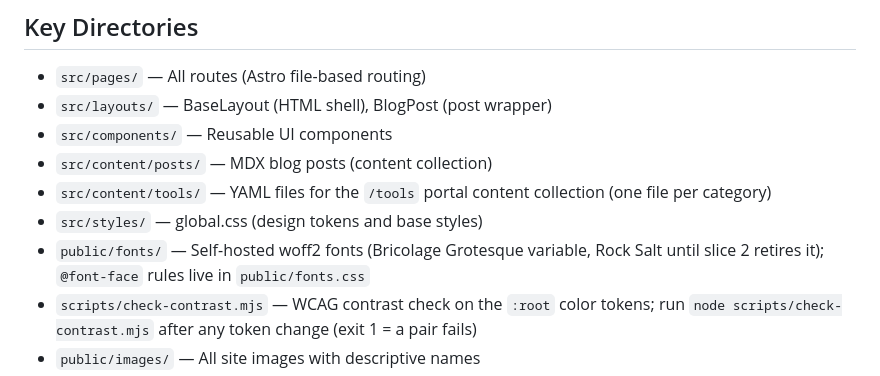
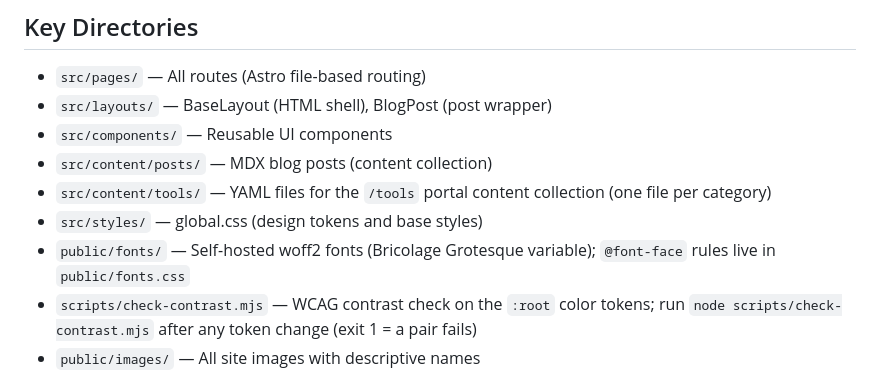
Before and after one commit to jordankrueger/jordankrueger-site, a Markdown page: CLAUDE.md, the part around the change. Rendered like a GitHub page.

Commit message:
CLAUDE.md: Rock Salt is retired (simplify pass 2)
Co-Authored-By: Claude Sonnet 5.5 <noreply@anthropic.com>
Claude-Session: https://claude.ai/code/session_01QBuap5msQ8nJxqDcAJPJzU

```diff
--- a/CLAUDE.md
+++ b/CLAUDE.md
@@ -18,7 +18,7 @@ npm run dev
 - `src/content/posts/` — MDX blog posts (content collection)
 - `src/content/tools/` — YAML files for the `/tools` portal content collection (one file per category)
 - `src/styles/` — global.css (design tokens and base styles)
-- `public/fonts/` — Self-hosted woff2 fonts (Bricolage Grotesque variable, Rock Salt until slice 2 retires it); `@font-face` rules live in `public/fonts.css`
+- `public/fonts/` — Self-hosted woff2 fonts (Bricolage Grotesque variable); `@font-face` rules live in `public/fonts.css`
 - `scripts/check-contrast.mjs` — WCAG contrast check on the `:root` color tokens; run `node scripts/check-contrast.mjs` after any token change (exit 1 = a pair fails)
 - `public/images/` — All site images with descriptive names
 - `carrd-export/` — Original Carrd site for content reference
```
